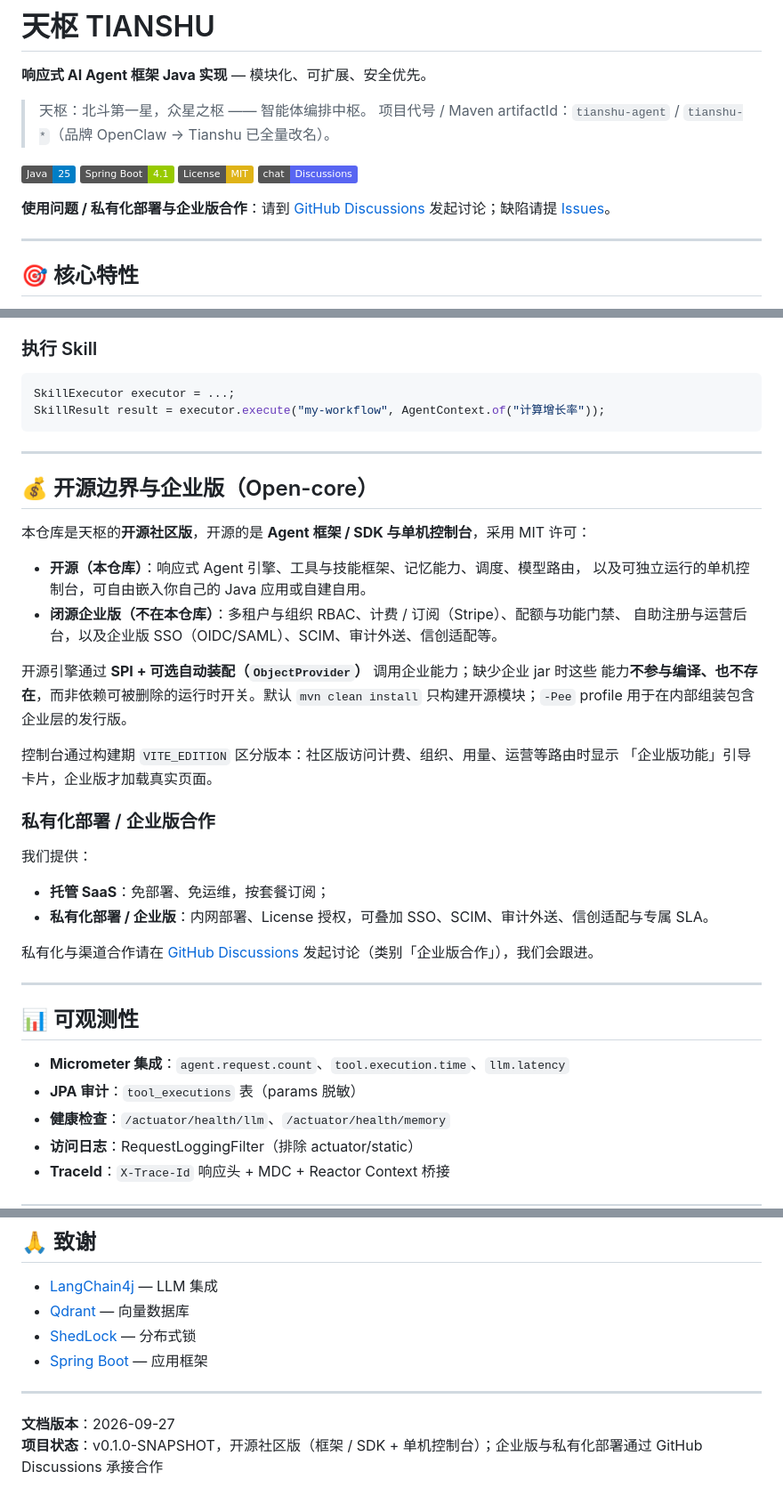
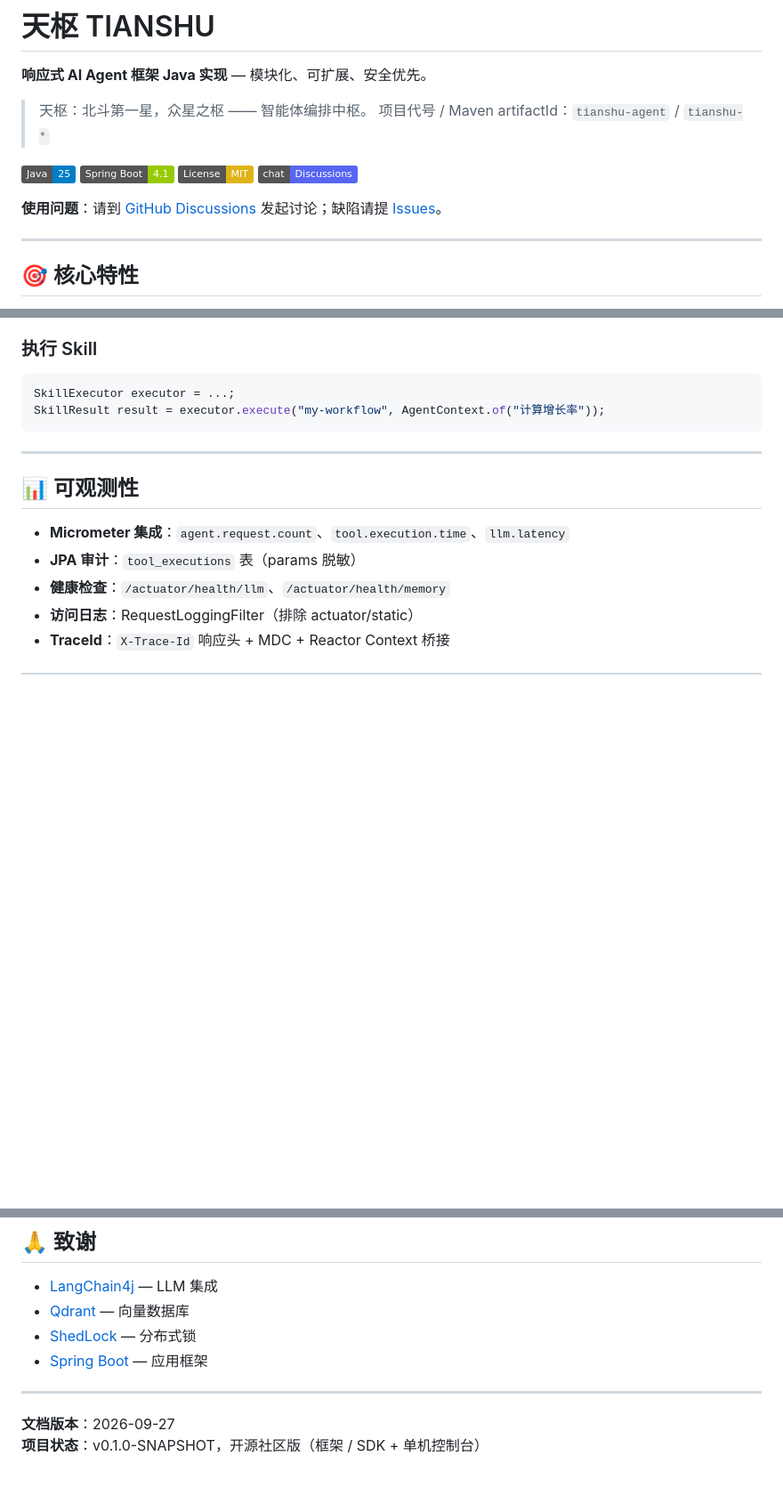
Before and after one commit to gantangzx/axiflux, a Markdown page: README.md, 3 parts joined by grey strips. Shown at 89% size. GitHub-like rendering; badges without logos; blank space fills up the shorter version.

Commit message:
Revise README for clarity and project status
Updated README to clarify project status and usage issues.

```diff
--- a/README.md
+++ b/README.md
@@ -3,14 +3,14 @@
 **响应式 AI Agent 框架 Java 实现** — 模块化、可扩展、安全优先。
 
 > 天枢：北斗第一星，众星之枢 —— 智能体编排中枢。
-> 项目代号 / Maven artifactId：`tianshu-agent` / `tianshu-*`（品牌 OpenClaw → Tianshu 已全量改名）。
+> 项目代号 / Maven artifactId：`tianshu-agent` / `tianshu-*`
 
 [![Java 25](https://img.shields.io/badge/Java-25-blue.svg)](https://openjdk.org/projects/jdk/25/)
 [![Spring Boot 4.1](https://img.shields.io/badge/Spring%20Boot-4.1-green.svg)](https://spring.io/projects/spring-boot)
 [![License: MIT](https://img.shields.io/badge/License-MIT-yellow.svg)](https://opensource.org/licenses/MIT)
 [![GitHub Discussions](https://img.shields.io/badge/chat-Discussions-5865F2.svg)](https://github.com/gantangzx/tianshu-agent/discussions)
 
-**使用问题 / 私有化部署与企业版合作**：请到 [GitHub Discussions](https://github.com/gantangzx/tianshu-agent/discussions) 发起讨论；缺陷请提 [Issues](https://github.com/gantangzx/tianshu-agent/issues)。
+**使用问题**：请到 [GitHub Discussions](https://github.com/gantangzx/tianshu-agent/discussions) 发起讨论；缺陷请提 [Issues](https://github.com/gantangzx/tianshu-agent/issues)。
 
 ---
 
@@ -319,33 +319,6 @@ SkillResult result = executor.execute("my-workflow", AgentContext.of("计算增
 
 ---
 
-## 💰 开源边界与企业版（Open-core）
-
-本仓库是天枢的**开源社区版**，开源的是 **Agent 框架 / SDK 与单机控制台**，采用 MIT 许可：
-
-- **开源（本仓库）**：响应式 Agent 引擎、工具与技能框架、记忆能力、调度、模型路由，
-  以及可独立运行的单机控制台，可自由嵌入你自己的 Java 应用或自建自用。
-- **闭源企业版（不在本仓库）**：多租户与组织 RBAC、计费 / 订阅（Stripe）、配额与功能门禁、
-  自助注册与运营后台，以及企业版 SSO（OIDC/SAML）、SCIM、审计外送、信创适配等。
-
-开源引擎通过 **SPI + 可选自动装配（`ObjectProvider`）** 调用企业能力；缺少企业 jar 时这些
-能力**不参与编译、也不存在**，而非依赖可被删除的运行时开关。默认 `mvn clean install`
-只构建开源模块；`-Pee` profile 用于在内部组装包含企业层的发行版。
-
-控制台通过构建期 `VITE_EDITION` 区分版本：社区版访问计费、组织、用量、运营等路由时显示
-「企业版功能」引导卡片，企业版才加载真实页面。
-
-### 私有化部署 / 企业版合作
-
-我们提供：
-- **托管 SaaS**：免部署、免运维，按套餐订阅；
-- **私有化部署 / 企业版**：内网部署、License 授权，可叠加 SSO、SCIM、审计外送、信创适配与专属 SLA。
-
-私有化与渠道合作请在 [GitHub Discussions](https://github.com/gantangzx/tianshu-agent/discussions)
-发起讨论（类别「企业版合作」），我们会跟进。
-
----
-
 ## 📊 可观测性
 
 - **Micrometer 集成**：`agent.request.count`、`tool.execution.time`、`llm.latency`
@@ -469,4 +441,4 @@ MIT License — 详见 [LICENSE](LICENSE)
 ---
 
 **文档版本**：2026-09-27
-**项目状态**：v0.1.0-SNAPSHOT，开源社区版（框架 / SDK + 单机控制台）；企业版与私有化部署通过 GitHub Discussions 承接合作
+**项目状态**：v0.1.0-SNAPSHOT，开源社区版（框架 / SDK + 单机控制台）
```
Also changed, not shown: other parts of README.md (+0 -1 lines).
